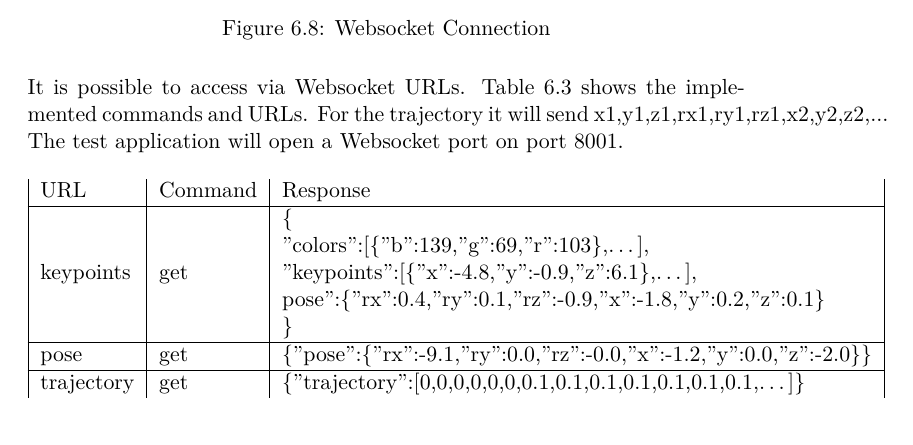
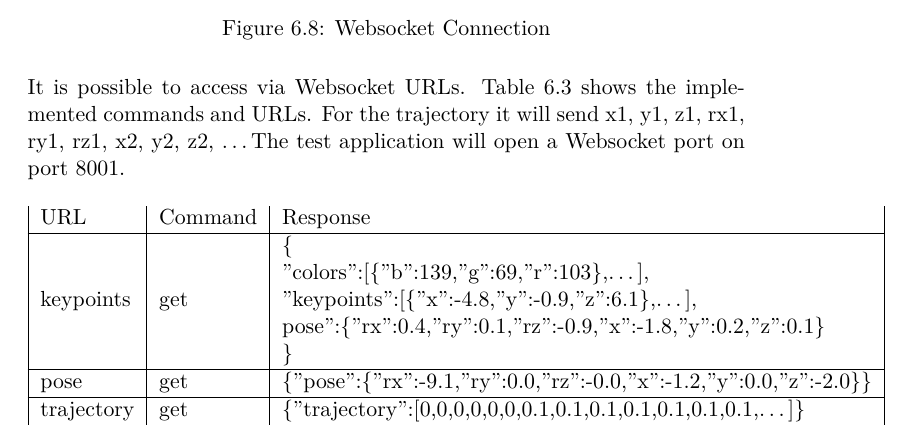
Before and after one commit to eichenberger/stereo-svo-slam, a LaTeX thesis (doc/doc.tex): part of page 42 of 56, cut so that both start at the same text. Compiled offline with pdfLaTeX.

Commit message:
doc: fix a display issue

```diff
--- a/doc/doc.tex
+++ b/doc/doc.tex
@@ -993,7 +993,7 @@ Additionally to the above output the test application offers a Websocket \cite{w
   \caption{Websocket Connection}\label{fig:websocket}
 \end{figure}
 
-It is possible to access via Websocket URLs. Table \ref{tab:websocketapi} shows the implemented commands and URLs. For the trajectory it will send x1,y1,z1,rx1,ry1,rz1,x2,y2,z2,... The test application will open a Websocket port on port 8001.
+It is possible to access via Websocket URLs. Table \ref{tab:websocketapi} shows the implemented commands and URLs. For the trajectory it will send x1, y1, z1, rx1, ry1, rz1, x2, y2, z2, \dots The test application will open a Websocket port on port 8001.
 
 \begin{table}[H]
   \centering
```
